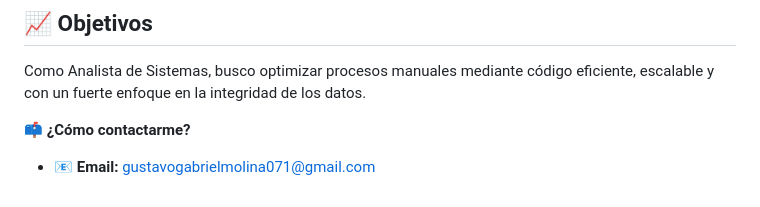
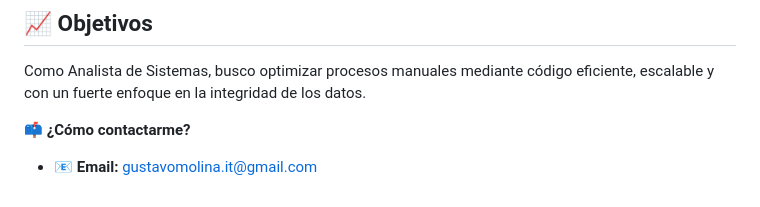
Before and after one commit to Gust4vo2310/mi-portfolio, a Markdown page: README.md, the part around the change. Rendered like a GitHub page.

```diff
--- a/README.md
+++ b/README.md
@@ -61,4 +61,4 @@ Creación de herramientas para la generación de credenciales seguras y almacena
 Como Analista de Sistemas, busco optimizar procesos manuales mediante código eficiente, escalable y con un fuerte enfoque en la integridad de los datos.
 
 📫 **¿Cómo contactarme?**
-* 📧 **Email:** [gustavogabrielmolina071@gmail.com](mailto:gustavogabrielmolina071@gmail.com)
+* 📧 **Email:** [gustavomolina.it@gmail.com](mailto:gustavomolina.it@gmail.com)
```
